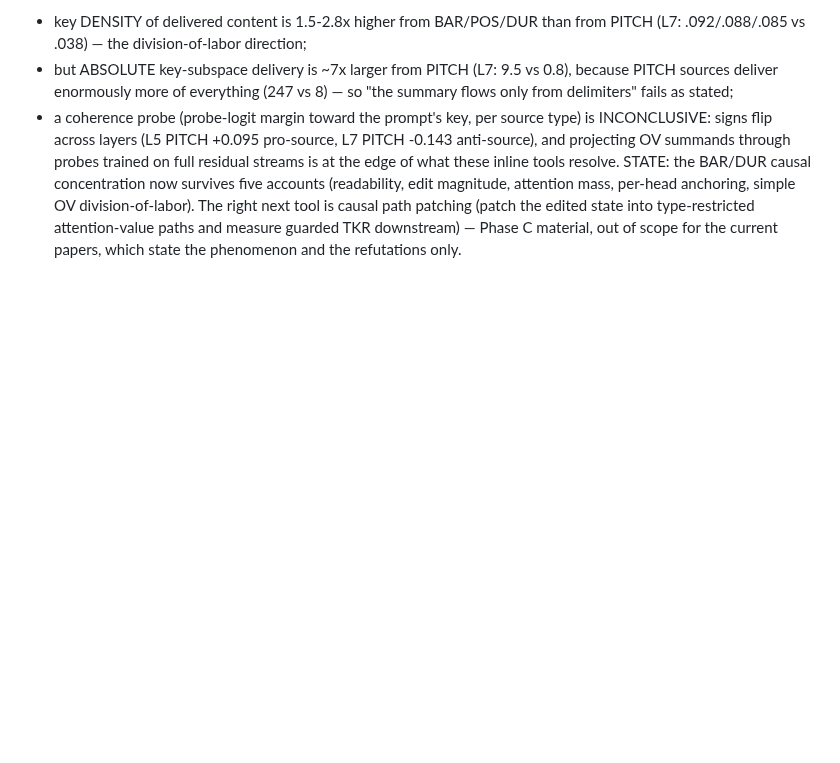
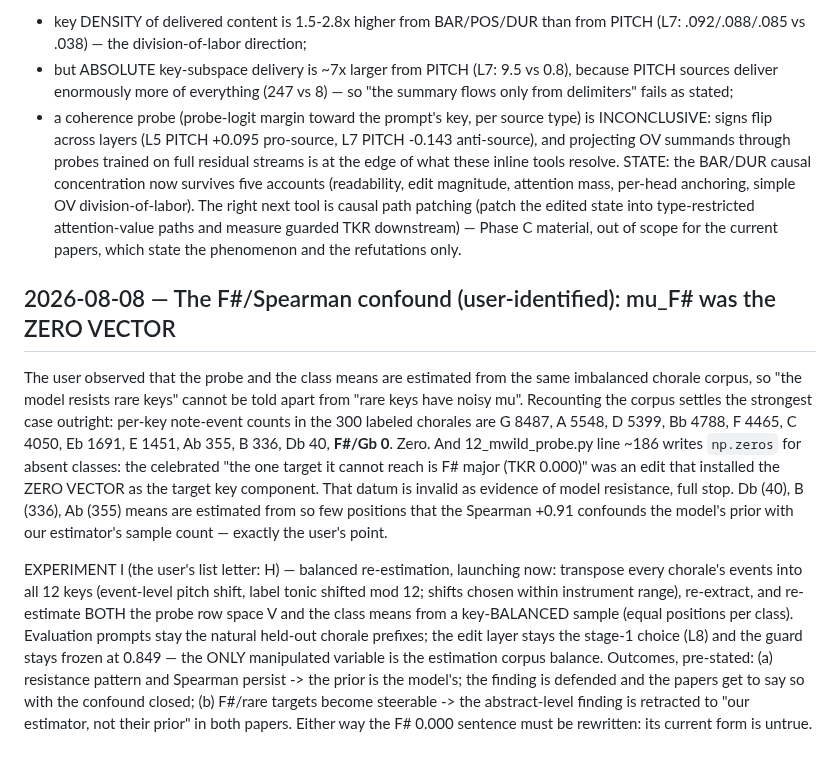
Before and after one commit to masuyama-genki-eng/music-key-patching, a Markdown page: CHANGELOG.md, the part around the change. Drawn GitHub-style; blank space fills up the shorter version.

Commit message:
F#/Spearman confound confirmed at its strongest: mu_F# was the zero vector
Per-key recount of the labeled chorales: F# major has ZERO note events, and the
means code writes np.zeros for absent classes — the published 'resists F# (TKR
0.000)' was a zero-vector edit, invalid as evidence of model resistance. Db/B/Ab
have 40/336/355 events. Experiment I (balanced re-estimation via 12-key
transposition of the estimation corpus only) launching; pre-stated outcomes
recorded before results, per integrity protocol.

Co-Authored-By: Claude Opus 4.8 <noreply@anthropic.com>

```diff
--- a/CHANGELOG.md
+++ b/CHANGELOG.md
@@ -915,3 +915,32 @@ The right next tool is causal path patching (patch the edited state into
 type-restricted attention-value paths and measure guarded TKR downstream) —
 Phase C material, out of scope for the current papers, which state the
 phenomenon and the refutations only.
+
+## 2026-08-08 — The F#/Spearman confound (user-identified): mu_F# was the ZERO VECTOR
+
+The user observed that the probe and the class means are estimated from the same
+imbalanced chorale corpus, so "the model resists rare keys" cannot be told apart
+from "rare keys have noisy mu". Recounting the corpus settles the strongest case
+outright: per-key note-event counts in the 300 labeled chorales are
+  G 8487, A 5548, D 5399, Bb 4788, F 4465, C 4050, Eb 1691, E 1451,
+  Ab 355, B 336, Db 40, **F#/Gb 0**.
+Zero. And 12_mwild_probe.py line ~186 writes `np.zeros` for absent classes: the
+celebrated "the one target it cannot reach is F# major (TKR 0.000)" was an edit
+that installed the ZERO VECTOR as the target key component. That datum is invalid
+as evidence of model resistance, full stop. Db (40), B (336), Ab (355) means are
+estimated from so few positions that the Spearman +0.91 confounds the model's
+prior with our estimator's sample count — exactly the user's point.
+
+EXPERIMENT I (the user's list letter: H) — balanced re-estimation, launching now:
+transpose every chorale's events into all 12 keys (event-level pitch shift, label
+tonic shifted mod 12; shifts chosen within instrument range), re-extract, and
+re-estimate BOTH the probe row space V and the class means from a key-BALANCED
+sample (equal positions per class). Evaluation prompts stay the natural held-out
+chorale prefixes; the edit layer stays the stage-1 choice (L8) and the guard
+stays frozen at 0.849 — the ONLY manipulated variable is the estimation corpus
+balance. Outcomes, pre-stated:
+  (a) resistance pattern and Spearman persist -> the prior is the model's; the
+      finding is defended and the papers get to say so with the confound closed;
+  (b) F#/rare targets become steerable -> the abstract-level finding is retracted
+      to "our estimator, not their prior" in both papers.
+Either way the F# 0.000 sentence must be rewritten: its current form is untrue.
```
